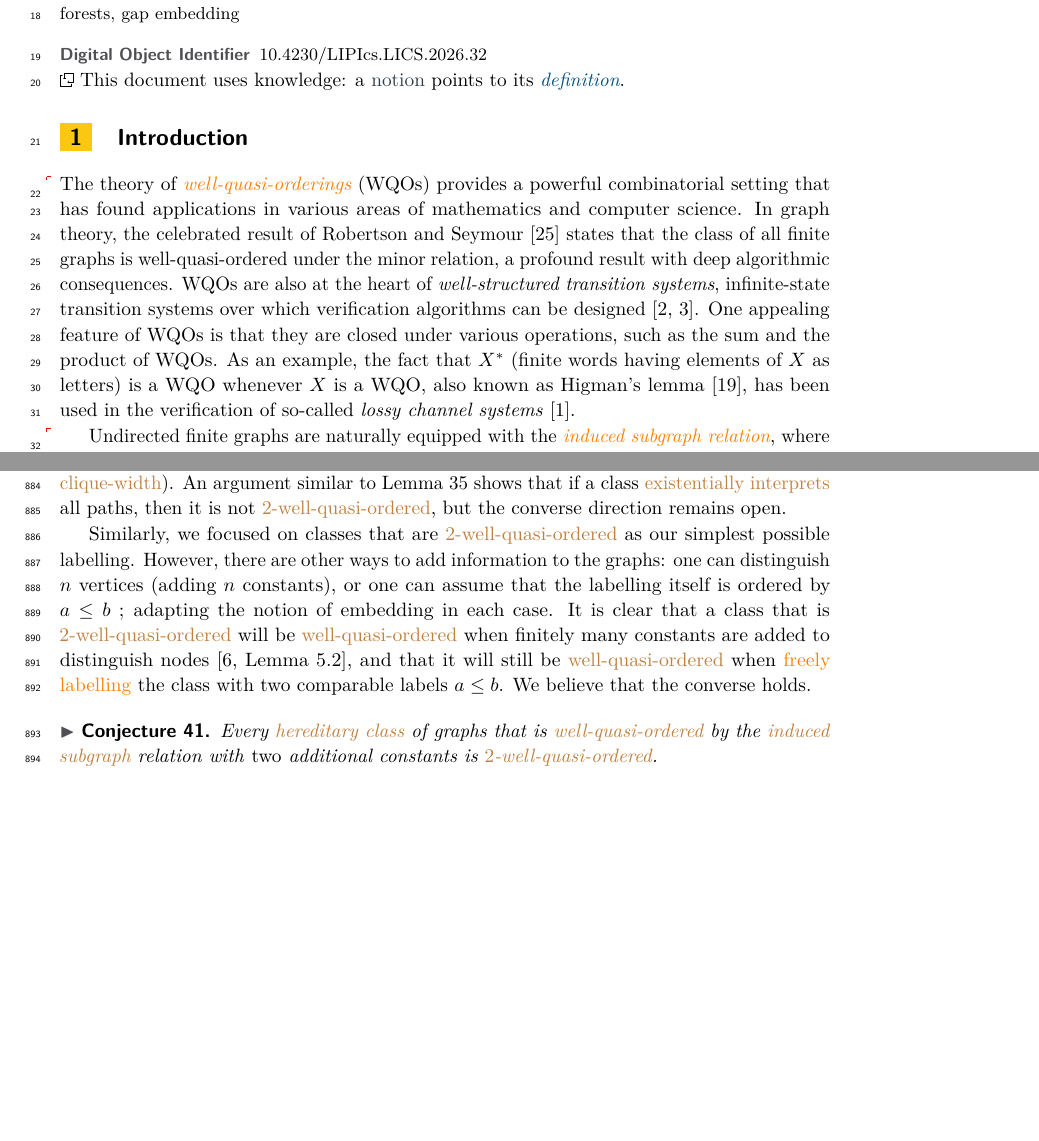
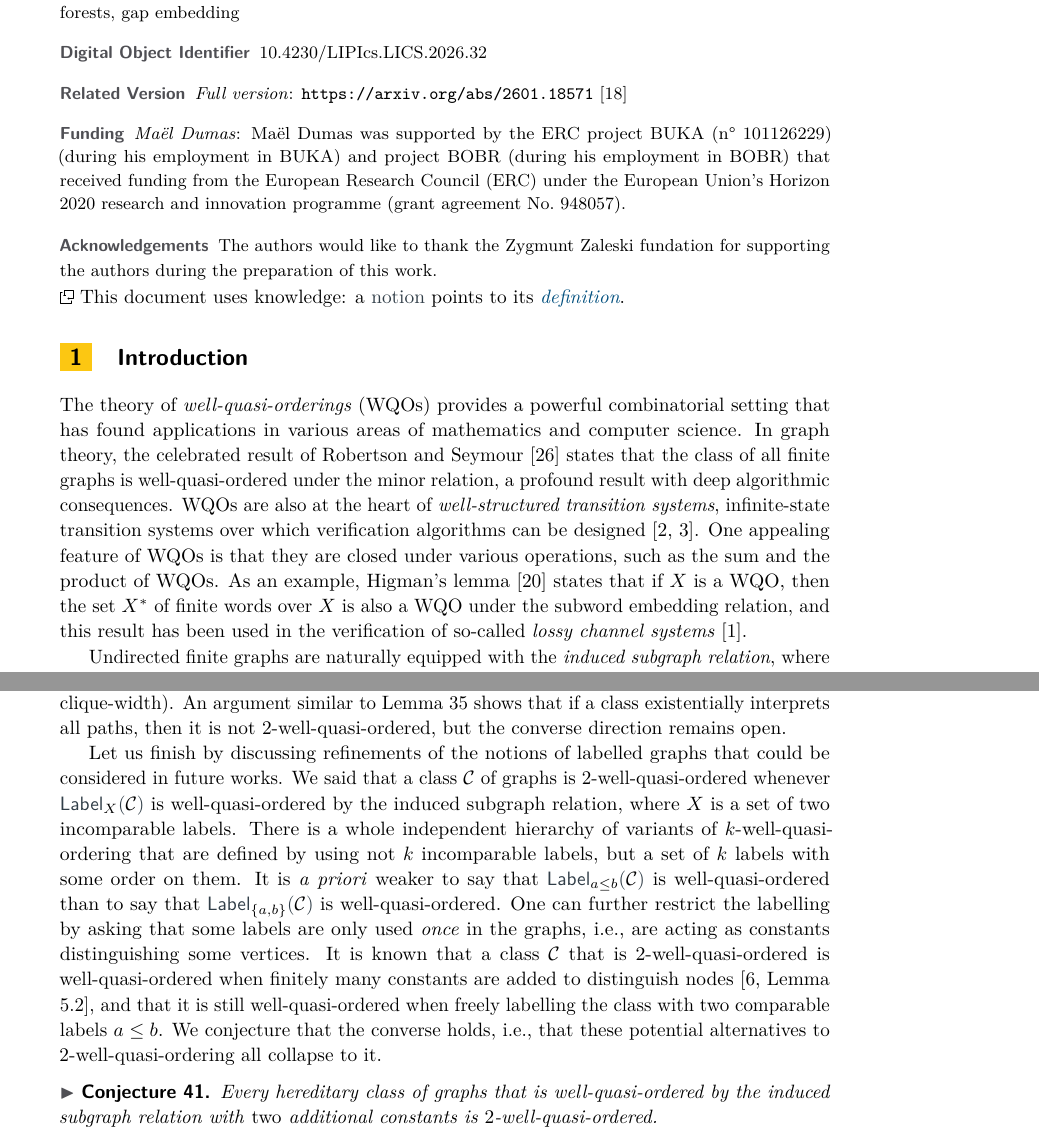
Before and after one commit to AliaumeL/clique-width-labelled-wqo, a LaTeX paper (cwqo.lipics.tex, which reads src/conclusion.tex, src/introduction.tex): two parts of pages 1 and 23 of 24 before the commit and two parts of pages 1 and 23 of 25 after it, joined at a grey line, cut so that both start at the same text, the shorter picture padded with empty space. Compiled offline with pdfLaTeX; a LaTeX package or settings file that is missing is left out.

Commit message:
fix: typos + camera-ready version

```diff
--- a/cwqo.lipics.tex
+++ b/cwqo.lipics.tex
@@ -12,11 +12,12 @@
     a4paper,
     UKenglish,
     cleveref,
-    autoref,
+    autoref,pdfa,
     thm-restate]{lipics-v2021}
 
 
 
+\nolinenumbers
 
 % graphics packages
 \usepackage{graphicx}
@@ -35,7 +36,7 @@
 
 
 % links inside the document
-\usepackage[composition,hyperref,xcolor,cleveref]{knowledge}
+\usepackage[electronic,hyperref,xcolor,cleveref]{knowledge}
 \knowledgeconfigure{notion}
 
 % Tables
@@ -51,10 +52,11 @@
 % Maths
 \usepackage{amssymb,stmaryrd}
 % create a fact environment
+\usepackage{cancel}
 \theoremstyle{theorem}
+\newtheorem{assumption}[theorem]{Assumption}
+\theoremstyle{plain}
 \newtheorem{fact}[theorem]{Fact}
-
-
 
 % Proofs
 \usepackage{bussproofs}
@@ -130,7 +132,7 @@
        {University of Warsaw}
        {mdumas@mimuw.edu.pl}
        {https://orcid.org/0009-0004-8906-9801}
-       {}
+       {Maël Dumas was supported by the ERC project BUKA (n° 101126229) (during his employment in BUKA) and project BOBR (during his employment in BOBR) that received funding from the European Research Council (ERC) under the European Union's Horizon 2020 research and innovation programme (grant agreement No.~948057).}
 \author{Aliaume Lopez}
        {INP Bordeaux, LaBRI, CNRS}
        {aliaume.lopez@bordeaux-inp.fr}
@@ -148,7 +150,12 @@
 
 \category{} %optional, e.g. invited paper
 
+\relatedversiondetails[cite={fullVersionArxiv}]{Full version}{https://arxiv.org/abs/2601.18571}
 
+
+\acknowledgements{%
+The authors would like to thank the Zygmunt Zaleski fundation for supporting the authors during the preparation of this work.%
+}
 
 
 \newcommand{\repositoryUrl}{\url{https://github.com/AliaumeL/clique-width-labelled-wqo}}
--- a/src/conclusion.tex
+++ b/src/conclusion.tex
@@ -37,26 +37,32 @@ the graphs of the class.
   \kl{well-quasi-ordered} by the \kl{induced subgraph} relation is \emph{monadically dependent}.
 \end{conjecture}
 
-Even in the case of classes having \kl{bounded clique-width}, there are
-several unanswered conjectures that are refinement of our results.
-For instance, can we
+Even in the case of classes having \kl{bounded clique-width}, there are several
+unanswered conjectures that are refinement of our results. For instance, can we
 \kl{existentially interpret} all paths in every \kl{hereditary class} of graphs
 that is not \kl{$\forall$-well-quasi-ordered} (and of \kl{bounded
 clique-width}). An argument similar to \cref{lem:transduction-not-wqo} shows
 that if a class \kl{existentially interprets} all paths, then it is not
 \kl{$2$-well-quasi-ordered}, but the converse direction remains open.
 
-Similarly, we focused on classes that are \kl{$2$-well-quasi-ordered}
-as our simplest possible labelling. However, there are other
-ways to add information to the graphs: one can distinguish $n$ vertices
-(adding $n$ constants), or one can assume that the labelling
-itself is ordered by $a \leq b$ ; adapting the notion of embedding in each case.
-It is clear that a class that is
-\kl{$2$-well-quasi-ordered} will be \kl{well-quasi-ordered} when
-finitely many constants are added to distinguish nodes
-\cite[Lemma 5.2]{braunfeld21}, and that it will still be
-\kl{well-quasi-ordered} when \kl{freely labelling} the class
-with two comparable labels $a \leq b$. We believe that the converse holds.
+Let us finish by discussing refinements of the notions of \kl{labelled graphs}
+that could be considered in future works. We said that a class $\Cls$ of graphs
+is \kl{$2$-well-quasi-ordered} whenever $\Label{X}{\Cls}$ is
+\kl{well-quasi-ordered} by the \kl{induced subgraph} relation, where $X$ is a
+set of two incomparable labels. There is a whole independent hierarchy of
+variants of \kl{$k$-well-quasi-ordering} that are defined by using not $k$
+incomparable labels, but a set of $k$ labels with some order on them. It is
+\emph{a priori} weaker to say that $\Label{a \leq b}{\Cls}$ is
+\kl{well-quasi-ordered} than to say that $\Label{\{a,b\}}{\Cls}$ is
+\kl{well-quasi-ordered}. One can further restrict the labelling by asking that
+some labels are only used \emph{once} in the graphs, i.e., are acting as
+constants distinguishing some vertices. It is known that a class $\Cls$ that is
+\kl{$2$-well-quasi-ordered} is \kl{well-quasi-ordered} when finitely many
+constants are added to distinguish nodes \cite[Lemma 5.2]{braunfeld21}, and
+that it is still \kl{well-quasi-ordered} when \kl{freely labelling} the class
+with two comparable labels $a \leq b$. We conjecture that the converse holds,
+i.e., that these potential alternatives to \kl{$2$-well-quasi-ordering} all
+collapse to it.
 
 \begin{conjecture}
   Every \kl{hereditary class} of graphs that is
--- a/src/introduction.tex
+++ b/src/introduction.tex
@@ -2,19 +2,25 @@
 \section{Introduction}
 \label{sec:introduction}
 
-\AP The theory of \reintro{well-quasi-orderings} (WQOs) provides a powerful
-combinatorial setting that has found applications in various areas of
-mathematics and computer science. In graph theory, the celebrated result of
-Robertson and Seymour~\cite{ROBSEY04} states that the class of all finite
-graphs is well-quasi-ordered under the minor relation, a profound result with
-deep algorithmic consequences. WQOs are also at the heart of
-\emph{well-structured transition systems}, infinite-state transition systems
-over which verification algorithms can be designed~\cite{ABDU96,ABDU98}. One
-appealing feature of WQOs is that they are closed under various operations,
-such as the sum and the product of WQOs. As an example, the fact that $X^*$
-(finite words having elements of $X$ as letters) is a WQO whenever $X$ is a
-WQO, also known as Higman's lemma \cite{HIG52}, has been used in the
-verification of so-called \emph{lossy channel systems}~\cite{ABDU93}.
+\AP The theory of \reintro{well-quasi-orderings} (WQOs)
+provides a powerful combinatorial setting that has found
+applications in various areas of mathematics and computer
+science. In graph theory, the celebrated result of
+Robertson and Seymour~\cite{ROBSEY04} states that the
+class of all finite graphs is well-quasi-ordered under
+the minor relation, a profound result with deep
+algorithmic consequences. WQOs are also at the heart of
+\emph{well-structured transition systems}, infinite-state
+transition systems over which verification algorithms can
+be designed~\cite{ABDU96,ABDU98}. One appealing feature
+of WQOs is that they are closed under various operations,
+such as the sum and the product of WQOs. As an example,
+Higman's lemma \cite{HIG52} states that if $X$ is a WQO,
+then the set $X^*$ of finite words over $X$ is also a WQO
+under the subword embedding relation, and this result has
+been used in the verification of so-called \emph{lossy
+channel systems}~\cite{ABDU93}.
+
 
 % Well-quasi-ordered classes of graphs
 \AP Undirected finite graphs are naturally equipped with the \reintro{induced
```
Also changed, not shown: cwqo.md (+2 -2 lines), cwqo.sigconf.tex (+9 -6 lines), paper-meta.yaml (+10 -2 lines), papers.bib (+11 -0 lines), src/prelims.tex (+1 -2 lines), src/ramseyan.tex (+13 -11 lines), cwqo.lipics.pdf, cwqo.lipics.tex (2 more changed lines), src/introduction.tex (2 more changed lines), 1 other file.
